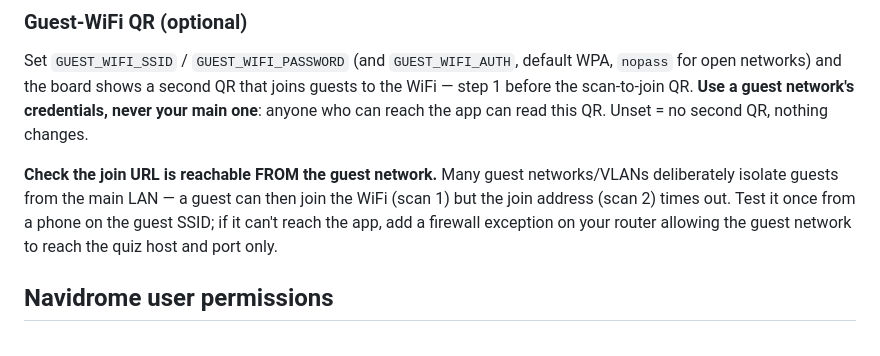
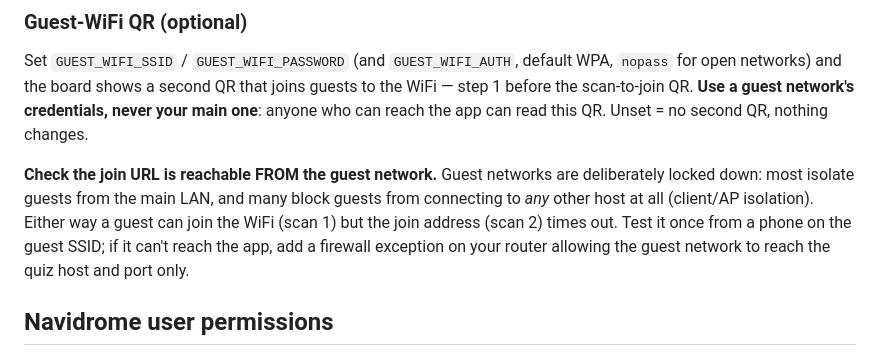
Before and after one commit to colfin22/intro-quiz, a Markdown page: docs/setup.md, the part around the change. Drawn GitHub-style.

```diff
--- a/docs/setup.md
+++ b/docs/setup.md
@@ -61,12 +61,13 @@ guests to the WiFi — step 1 before the scan-to-join QR. **Use a guest network'
 credentials, never your main one**: anyone who can reach the app can read this
 QR. Unset = no second QR, nothing changes.
 
-**Check the join URL is reachable FROM the guest network.** Many guest
-networks/VLANs deliberately isolate guests from the main LAN — a guest can then
-join the WiFi (scan 1) but the join address (scan 2) times out. Test it once
-from a phone on the guest SSID; if it can't reach the app, add a firewall
-exception on your router allowing the guest network to reach the quiz host and
-port only.
+**Check the join URL is reachable FROM the guest network.** Guest networks are
+deliberately locked down: most isolate guests from the main LAN, and many block
+guests from connecting to *any* other host at all (client/AP isolation). Either
+way a guest can join the WiFi (scan 1) but the join address (scan 2) times out.
+Test it once from a phone on the guest SSID; if it can't reach the app, add a
+firewall exception on your router allowing the guest network to reach the quiz
+host and port only.
 
 ## Navidrome user permissions
 
```
Also changed, not shown: README.md (+2 -1 lines).
